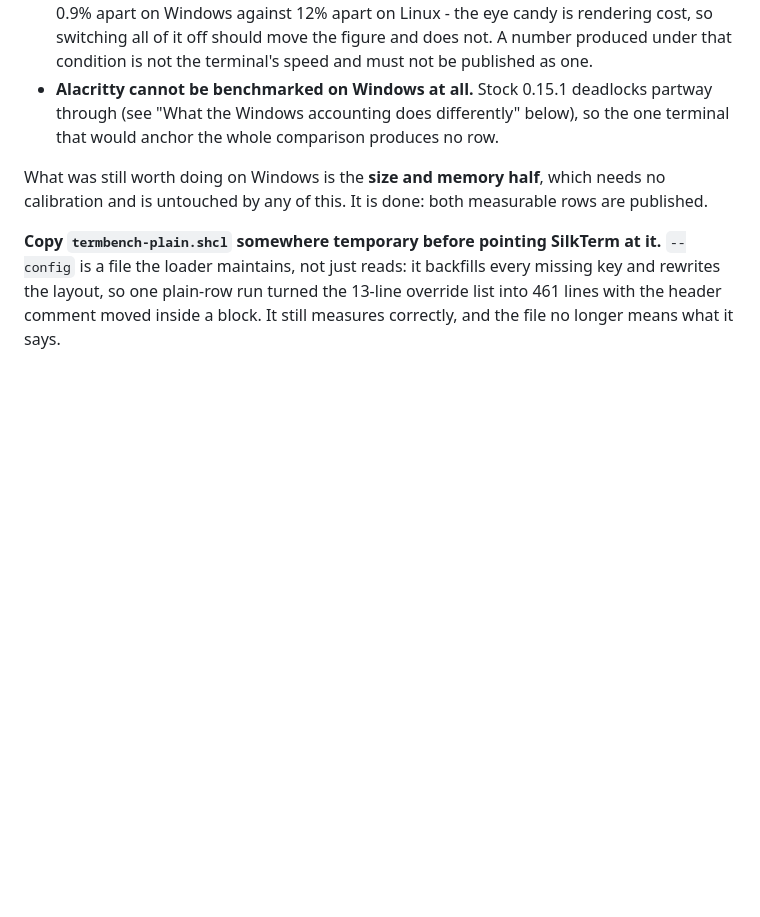
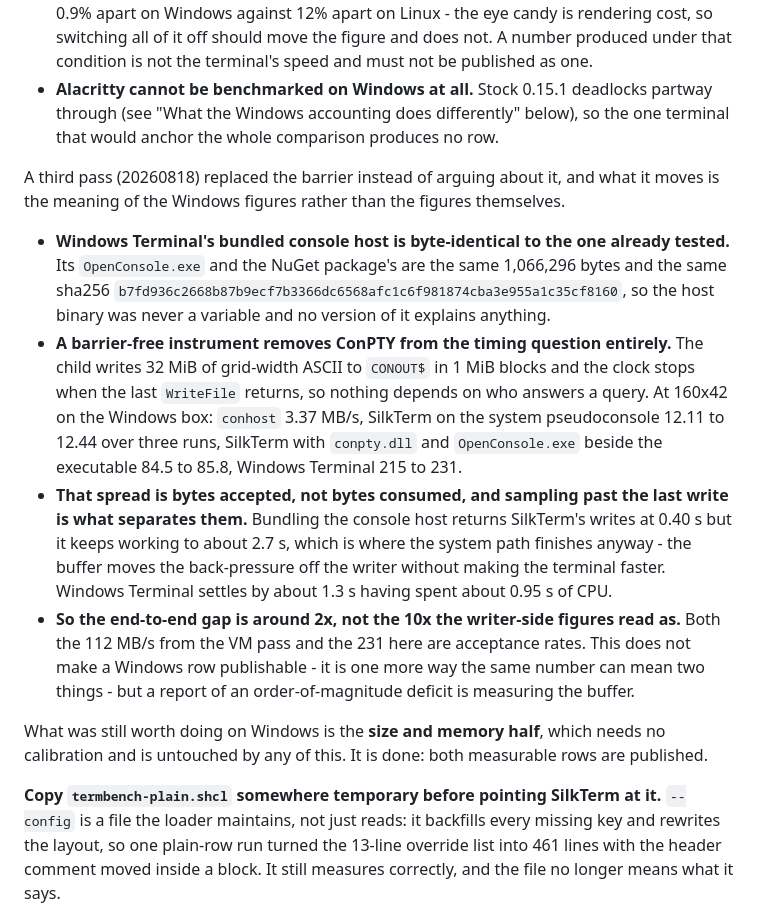
Before and after one commit to jim-collier/silkterm, a Markdown page: utility/include/showdown-README.md, the part around the change. Rendered like a GitHub page; blank space fills up the shorter version.

Commit message:
Windows throughput notes

```diff
--- a/utility/include/showdown-README.md
+++ b/utility/include/showdown-README.md
@@ -154,6 +154,13 @@ A second pass then ran on exactly the machine that was supposed to fix it - Wind
 - **The fast terminals are not being limited by themselves.** SilkTerm plain and +candy land 0.9% apart on Windows against 12% apart on Linux - the eye candy is rendering cost, so switching all of it off should move the figure and does not. A number produced under that condition is not the terminal's speed and must not be published as one.
 - **Alacritty cannot be benchmarked on Windows at all.** Stock 0.15.1 deadlocks partway through (see "What the Windows accounting does differently" below), so the one terminal that would anchor the whole comparison produces no row.
 
+A third pass (20260818) replaced the barrier instead of arguing about it, and what it moves is the meaning of the Windows figures rather than the figures themselves.
+
+- **Windows Terminal's bundled console host is byte-identical to the one already tested.** Its `OpenConsole.exe` and the NuGet package's are the same 1,066,296 bytes and the same sha256 `b7fd936c2668b87b9ecf7b3366dc6568afc1c6f981874cba3e955a1c35cf8160`, so the host binary was never a variable and no version of it explains anything.
+- **A barrier-free instrument removes ConPTY from the timing question entirely.** The child writes 32 MiB of grid-width ASCII to `CONOUT$` in 1 MiB blocks and the clock stops when the last `WriteFile` returns, so nothing depends on who answers a query. At 160x42 on the Windows box: `conhost` 3.37 MB/s, SilkTerm on the system pseudoconsole 12.11 to 12.44 over three runs, SilkTerm with `conpty.dll` and `OpenConsole.exe` beside the executable 84.5 to 85.8, Windows Terminal 215 to 231.
+- **That spread is bytes accepted, not bytes consumed, and sampling past the last write is what separates them.** Bundling the console host returns SilkTerm's writes at 0.40 s but it keeps working to about 2.7 s, which is where the system path finishes anyway - the buffer moves the back-pressure off the writer without making the terminal faster. Windows Terminal settles by about 1.3 s having spent about 0.95 s of CPU.
+- **So the end-to-end gap is around 2x, not the 10x the writer-side figures read as.** Both the 112 MB/s from the VM pass and the 231 here are acceptance rates. This does not make a Windows row publishable - it is one more way the same number can mean two things - but a report of an order-of-magnitude deficit is measuring the buffer.
+
 What was still worth doing on Windows is the **size and memory half**, which needs no calibration and is untouched by any of this. It is done: both measurable rows are published.
 
 **Copy `termbench-plain.shcl` somewhere temporary before pointing SilkTerm at it.** `--config` is a file the loader maintains, not just reads: it backfills every missing key and rewrites the layout, so one plain-row run turned the 13-line override list into 461 lines with the header comment moved inside a block. It still measures correctly, and the file no longer means what it says.
```
